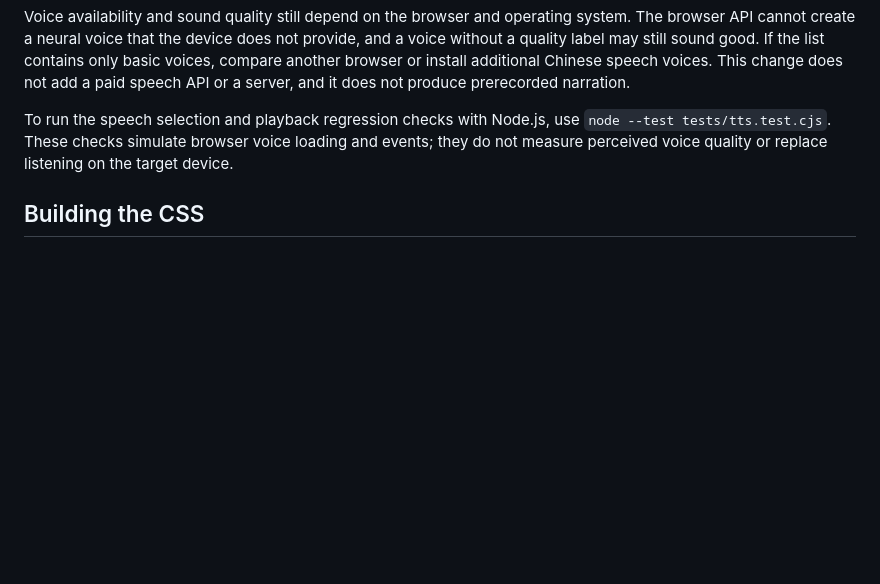
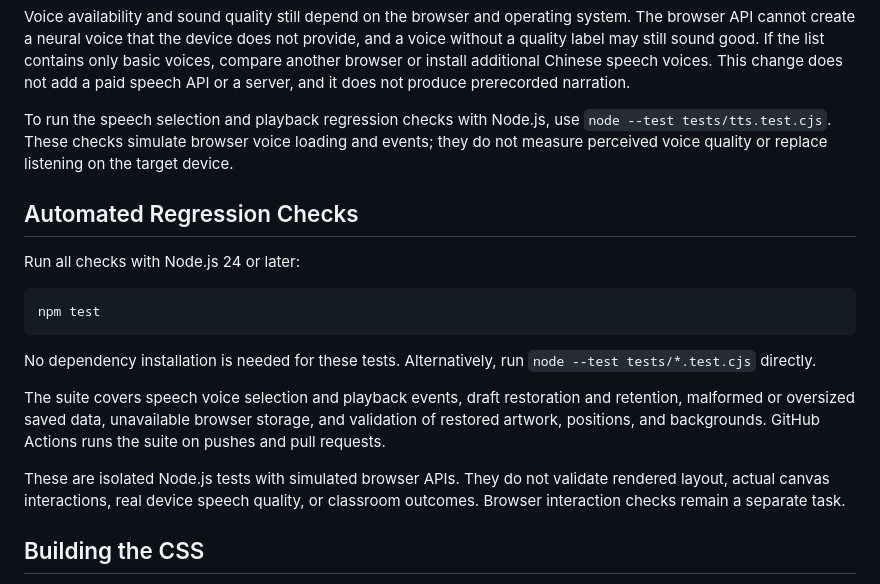
Before and after one commit to linkai-wang/creative-drawing-app, a Markdown page: README.md, the part around the change. Drawn GitHub-style; blank space fills up the shorter version.

Commit message:
docs: explain regression checks and verification limits

````diff
--- a/README.md
+++ b/README.md
@@ -133,6 +133,20 @@ Voice availability and sound quality still depend on the browser and operating s
 
 To run the speech selection and playback regression checks with Node.js, use `node --test tests/tts.test.cjs`. These checks simulate browser voice loading and events; they do not measure perceived voice quality or replace listening on the target device.
 
+## Automated Regression Checks
+
+Run all checks with Node.js 24 or later:
+
+```bash
+npm test
+```
+
+No dependency installation is needed for these tests. Alternatively, run `node --test tests/*.test.cjs` directly.
+
+The suite covers speech voice selection and playback events, draft restoration and retention, malformed or oversized saved data, unavailable browser storage, and validation of restored artwork, positions, and backgrounds. GitHub Actions runs the suite on pushes and pull requests.
+
+These are isolated Node.js tests with simulated browser APIs. They do not validate rendered layout, actual canvas interactions, real device speech quality, or classroom outcomes. Browser interaction checks remain a separate task.
+
 ## Building the CSS
 
 Only developers changing Tailwind-based styles need to install the build dependency and regenerate the compiled stylesheet:
````
